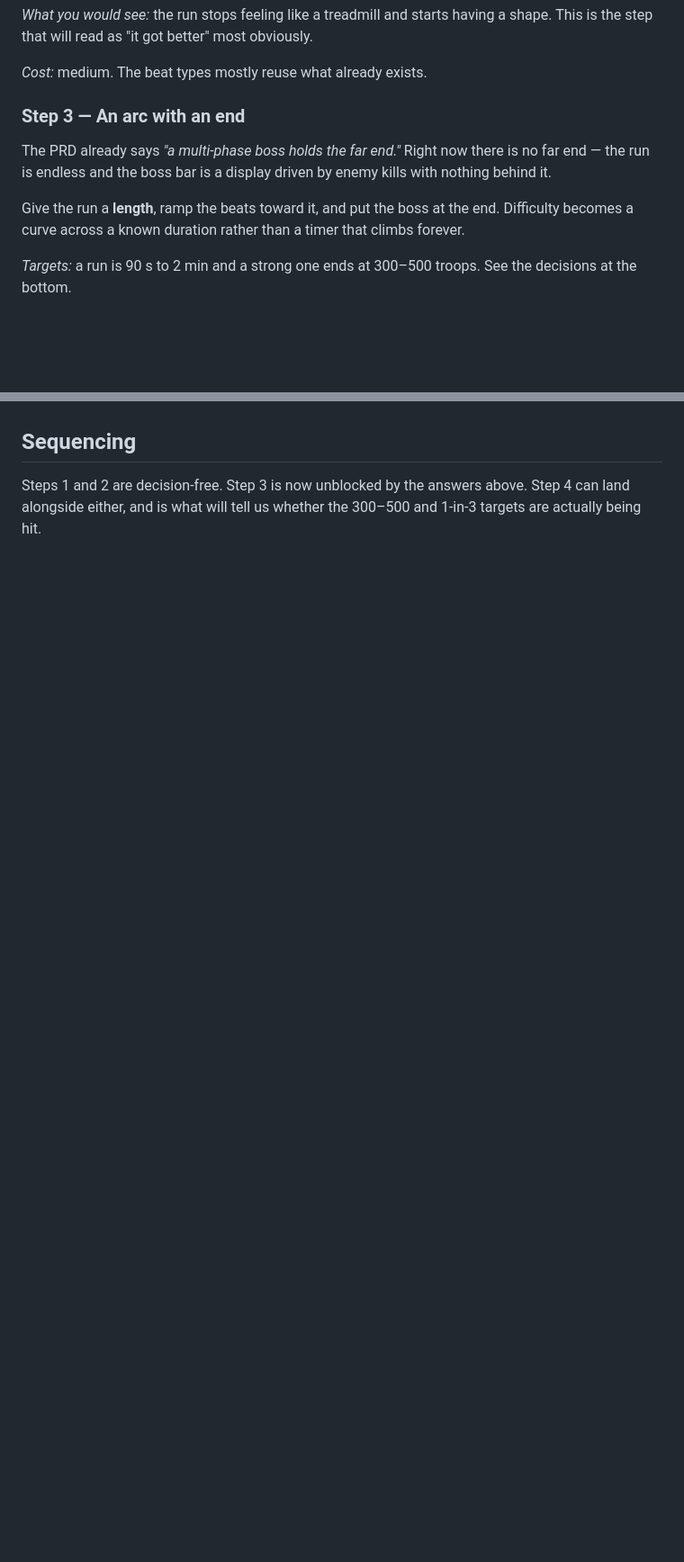
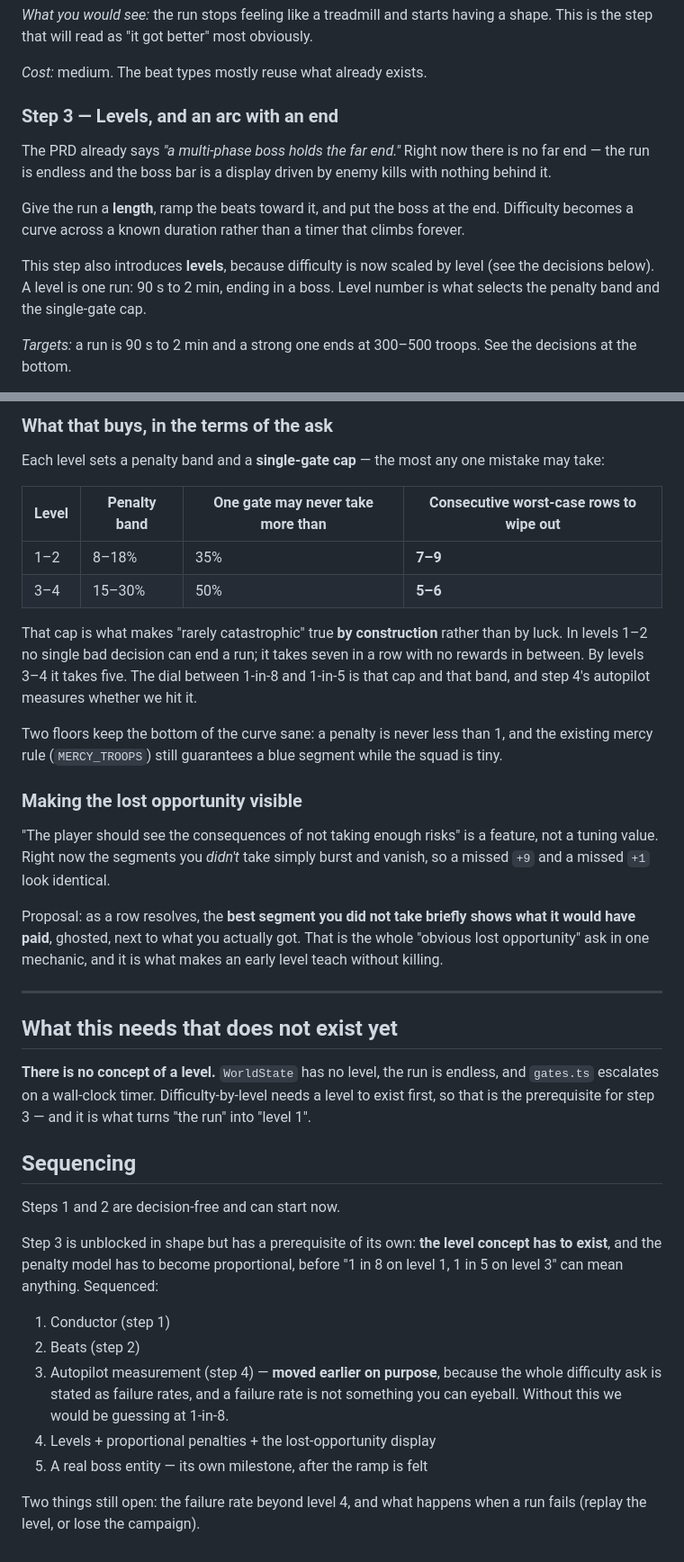
Before and after one commit to onlinestuff4me-sketch/commander-overkill, a Markdown page: docs/pacing-proposal.md, 2 parts joined by grey strips. Shown at 90% size. Drawn GitHub-style; blank space fills up the shorter version.

```diff
--- a/docs/pacing-proposal.md
+++ b/docs/pacing-proposal.md
@@ -79,7 +79,7 @@ a shape. This is the step that will read as "it got better" most obviously.
 
 *Cost:* medium. The beat types mostly reuse what already exists.
 
-### Step 3 — An arc with an end
+### Step 3 — Levels, and an arc with an end
 
 The PRD already says *"a multi-phase boss holds the far end."* Right now there
 is no far end — the run is endless and the boss bar is a display driven by enemy
@@ -88,6 +88,10 @@ kills with nothing behind it.
 Give the run a **length**, ramp the beats toward it, and put the boss at the
 end. Difficulty becomes a curve across a known duration rather than a timer that
 climbs forever.
+
+This step also introduces **levels**, because difficulty is now scaled by level
+(see the decisions below). A level is one run: 90 s to 2 min, ending in a boss.
+Level number is what selects the penalty band and the single-gate cap.
 
 *Targets:* a run is 90 s to 2 min and a strong one ends at 300–500 troops. See
 the decisions at the bottom.
@@ -148,6 +199,58 @@ What each one pins down:
+### What that buys, in the terms of the ask
+
+Each level sets a penalty band and a **single-gate cap** — the most any one
+mistake may take:
+
+| Level | Penalty band | One gate may never take more than | Consecutive worst-case rows to wipe out |
+|---|---|---|---|
+| 1–2 | 8–18% | 35% | **7–9** |
+| 3–4 | 15–30% | 50% | **5–6** |
+
+That cap is what makes "rarely catastrophic" true **by construction** rather
+than by luck. In levels 1–2 no single bad decision can end a run; it takes seven
+in a row with no rewards in between. By levels 3–4 it takes five. The dial
+between 1-in-8 and 1-in-5 is that cap and that band, and step 4's autopilot
+measures whether we hit it.
+
+Two floors keep the bottom of the curve sane: a penalty is never less than 1,
+and the existing mercy rule (`MERCY_TROOPS`) still guarantees a blue segment
+while the squad is tiny.
+
+### Making the lost opportunity visible
+
+"The player should see the consequences of not taking enough risks" is a
+feature, not a tuning value. Right now the segments you *didn't* take simply
+burst and vanish, so a missed `+9` and a missed `+1` look identical.
+
+Proposal: as a row resolves, the **best segment you did not take briefly shows
+what it would have paid**, ghosted, next to what you actually got. That is the
+whole "obvious lost opportunity" ask in one mechanic, and it is what makes an
+early level teach without killing.
+
+---
+
+## What this needs that does not exist yet
+
+**There is no concept of a level.** `WorldState` has no level, the run is
+endless, and `gates.ts` escalates on a wall-clock timer. Difficulty-by-level
+needs a level to exist first, so that is the prerequisite for step 3 — and it is
+what turns "the run" into "level 1".
 
 ## Sequencing
 
-Steps 1 and 2 are decision-free. Step 3 is now unblocked by the answers above.
-Step 4 can land alongside either, and is what will tell us whether the 300–500
-and 1-in-3 targets are actually being hit.
+Steps 1 and 2 are decision-free and can start now.
+
+Step 3 is unblocked in shape but has a prerequisite of its own: **the level
+concept has to exist**, and the penalty model has to become proportional, before
+"1 in 8 on level 1, 1 in 5 on level 3" can mean anything. Sequenced:
+
+1. Conductor (step 1)
+2. Beats (step 2)
+3. Autopilot measurement (step 4) — **moved earlier on purpose**, because the
+   whole difficulty ask is stated as failure rates, and a failure rate is not
+   something you can eyeball. Without this we would be guessing at 1-in-8.
+4. Levels + proportional penalties + the lost-opportunity display
+5. A real boss entity — its own milestone, after the ramp is felt
+
+Two things still open: the failure rate beyond level 4, and what happens when a
+run fails (replay the level, or lose the campaign).
```
Also changed, not shown: other parts of docs/pacing-proposal.md (+52 -5 lines), docs/handoff.md (+8 -2 lines).
